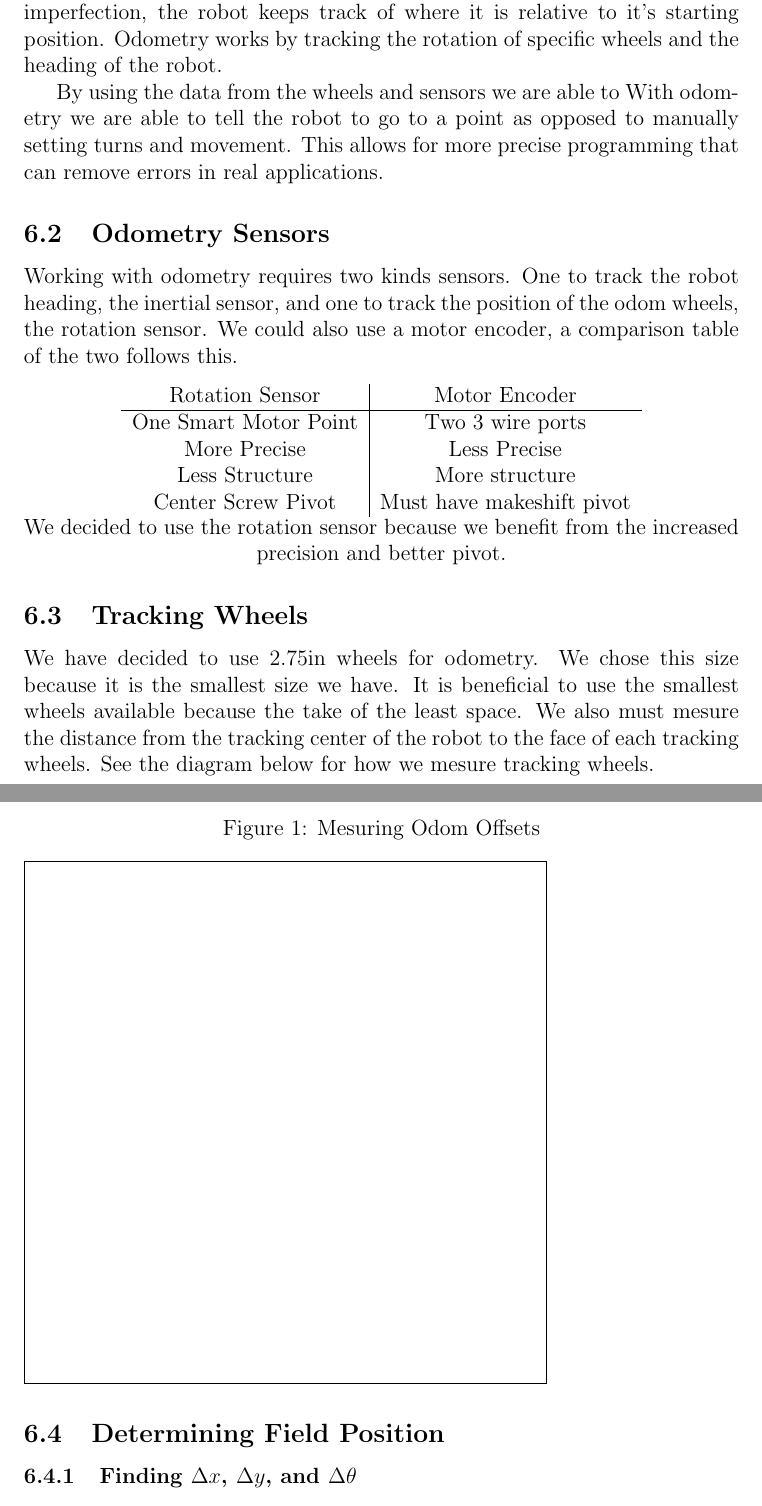
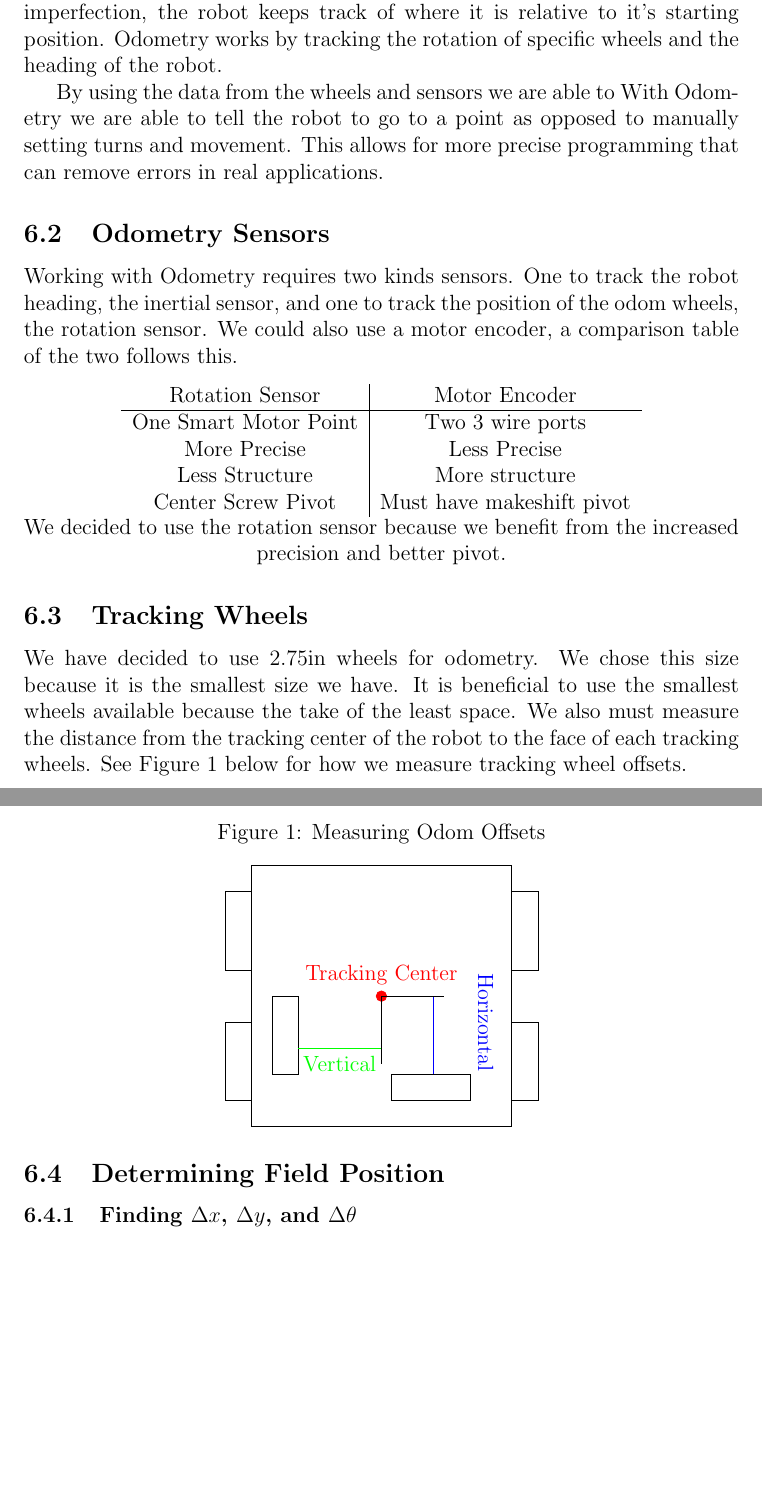
Before and after one commit to jman45-9/robotics20242025, a LaTeX document (notebook/notebook.tex): two parts of pages 14 and 15 of 20, joined at a grey line, cut so that both start at the same text, the shorter picture padded with empty space. Compiled offline with pdfLaTeX.

Commit message:
added diagram for odom offsets

```diff
--- a/notebook/notebook.tex
+++ b/notebook/notebook.tex
@@ -264,10 +264,10 @@ This section of the notebook will detail the Algorithms that we are using for ro
     %should add odom wheel image here later :)
 
     By using the data from the wheels and sensors we are able to
-    With odometry we are able to tell the robot to go to a point as opposed to manually setting turns and movement. This allows for more precise programming that can remove errors in real applications.
+    With Odometry we are able to tell the robot to go to a point as opposed to manually setting turns and movement. This allows for more precise programming that can remove errors in real applications.
 
 \subsection{Odometry Sensors}
-    Working with odometry requires two kinds sensors. One to track the robot heading, the inertial sensor, and one to track the position of the odom wheels, the rotation sensor. We could also use a motor encoder, a comparison table of the two follows this.
+    Working with Odometry requires two kinds sensors. One to track the robot heading, the inertial sensor, and one to track the position of the odom wheels, the rotation sensor. We could also use a motor encoder, a comparison table of the two follows this.
     \begin{center}
         \begin{tabular}{c|c}
             Rotation Sensor & Motor Encoder \\
@@ -282,12 +282,32 @@ This section of the notebook will detail the Algorithms that we are using for ro
     \end{center}
 
 \subsection{Tracking Wheels}
-We have decided to use 2.75in wheels for odometry. We chose this size because it is the smallest size we have. It is beneficial to use the smallest wheels available because the take of the least space. We also must mesure the distance from the tracking center of the robot to the face of each tracking wheels. See the diagram below for how we mesure tracking wheels.
+We have decided to use 2.75in wheels for odometry. We chose this size because it is the smallest size we have. It is beneficial to use the smallest wheels available because the take of the least space. We also must measure the distance from the tracking center of the robot to the face of each tracking wheels. See Figure \ref{FIG::odom_offsets} below for how we measure tracking wheel offsets.
+\def\wheelSize{1.5}
 \begin{figure}[h]
- \caption{Mesuring Odom Offsets}
+ \caption{Measuring Odom Offsets}
+ \label{FIG::odom_offsets}
+ \centering
  \label{odom_offset_diagram}
  \begin{tikzpicture}
-  \draw rectangle (0,0) rectangle++(10,10);
+  \draw (0,0) rectangle (5,5);
+  \draw (-0.5,3) rectangle (0,3+\wheelSize);
+  \draw (-0.5,0.5) rectangle (0,0.5+\wheelSize);
+  \draw (5.5,3) rectangle (5,3+\wheelSize);
+  \draw (5.5,0.5) rectangle (5,0.5+\wheelSize);
+
+  \draw[red, fill] (2.5,2.5) circle[radius=0.1];
+  \node[red] at (2.5,2.9){Tracking Center};
+
+  \draw (0.4,1) rectangle (0.9,1+\wheelSize);
+  \draw [green](0.9,1.5) -- (2.5,1.5);
+  \draw (2.5,1.2) -- (2.5,2.5);
+  \node[green] at (1.7,1.2){Vertical};
+
+  \draw (2.7,0.5) rectangle (2.7+\wheelSize, 1);
+  \draw[blue](3.5,1) -- (3.5,2.5);
+  \draw (2.5,2.5) -- (3.7,2.5);
+  \node[rotate=270,blue] at (4.5,2){Horizontal};
  \end{tikzpicture}
 
 \end{figure}
```
Also changed, not shown: notebook/notebook.tex (14 more changed lines).
